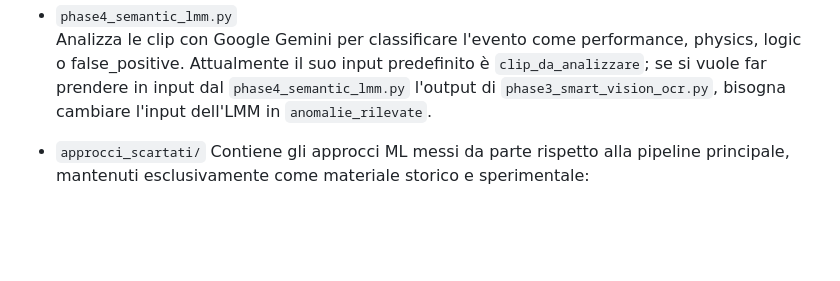
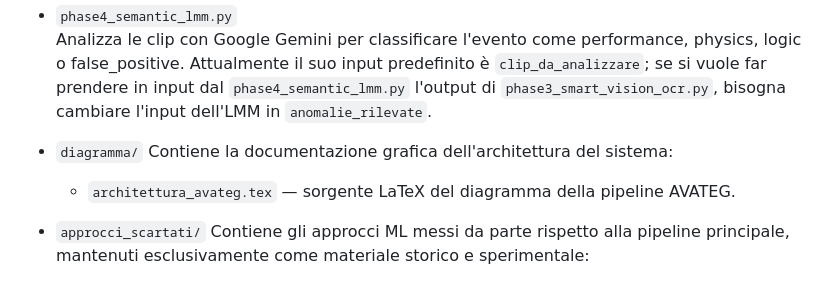
Before and after one commit to sabbux/AVATEG, a Markdown page: README.md, the part around the change. Drawn GitHub-style; blank space fills up the shorter version.

```diff
--- a/README.md
+++ b/README.md
@@ -60,6 +60,10 @@ Il flusso del repository è organizzato per fasi:
 
 - `phase4_semantic_lmm.py`
   Analizza le clip con Google Gemini per classificare l'evento come performance, physics, logic o false_positive. Attualmente il suo input predefinito è `clip_da_analizzare`; se si vuole far prendere in input dal `phase4_semantic_lmm.py` l'output di `phase3_smart_vision_ocr.py`, bisogna cambiare l'input dell'LMM in `anomalie_rilevate`.
+
+- `diagramma/`
+  Contiene la documentazione grafica dell'architettura del sistema:
+  - `architettura_avateg.tex` — sorgente LaTeX del diagramma della pipeline AVATEG.
 
 - `approcci_scartati/`
   Contiene gli approcci ML messi da parte rispetto alla pipeline principale, mantenuti esclusivamente come materiale storico e sperimentale:
```
